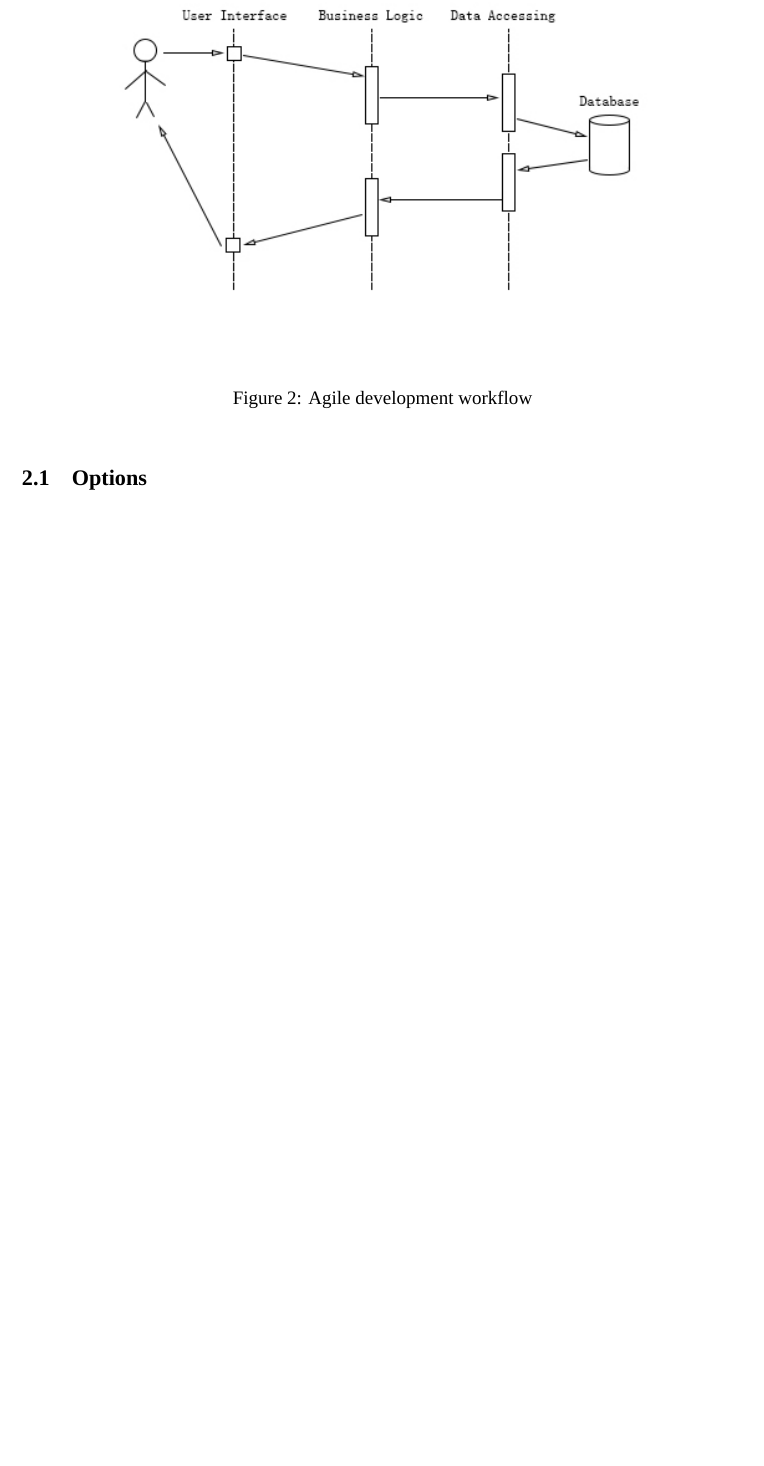
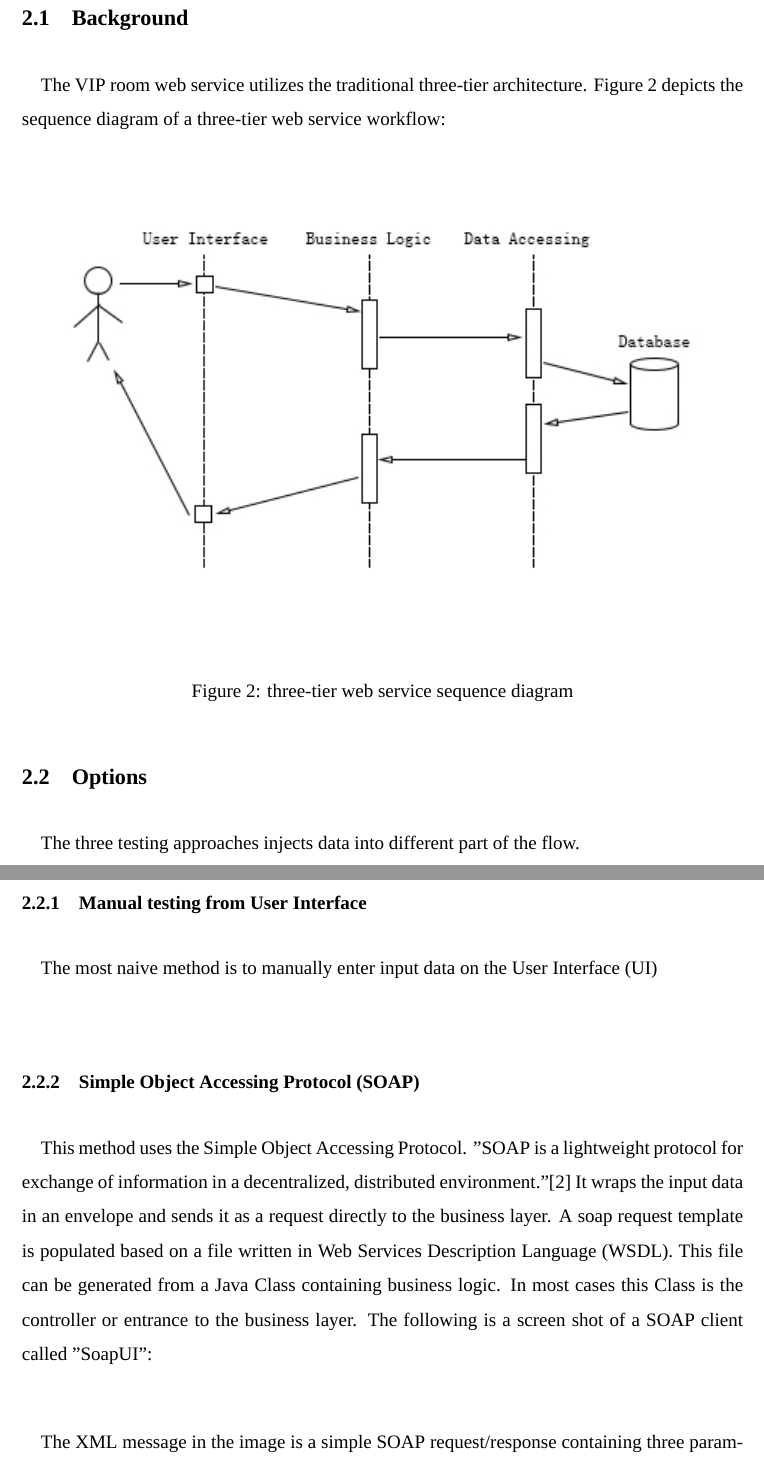
Before and after one commit to fandw/wkrpt1, a LaTeX document (wkrpt.tex): part of page 8 of 11 before the commit and two parts of pages 8 and 9 of 14 after it, the two joined at a grey line, cut at the place of the change, the shorter picture padded with empty space. Compiled offline with XeLaTeX; a missing font is replaced by an installed copy or a similar font.

Commit message:
update
Started on program spec

```diff
--- a/wkrpt.tex
+++ b/wkrpt.tex
@@ -78,11 +78,19 @@ conclusions, and makes a recommendation. The reader is expected to have reasonab
 \newpage
 
 \section{Problem Specification}
+\subsection{Background}
+The VIP room web service utilizes the traditional three-tier architecture. Figure 2 depicts the sequence diagram of a three-tier web service workflow:
 
 \begin{figure}[ht!]
 \centering
-\includegraphics[width=12.5cm,height=12.5cm,keepaspectratio]{img/three_tier.jpg}
-\caption{Agile development workflow}
+\includegraphics[width=15cm,height=15cm,keepaspectratio]{img/three_tier.jpg}
+\caption{three-tier web service sequence diagram}
 \label{overflow}
 \end{figure}
+
 \subsection{Options}
+The three testing approaches injects data into different part of the flow.\\
+\subsubsection{Manual testing from User Interface}
+	The most naive method is to manually enter input data on the User Interface (UI) \\
+\subsubsection{Simple Object Accessing Protocol (SOAP)}
+	This method uses the Simple Object Accessing Protocol. "SOAP is a lightweight protocol for exchange of information in a decentralized, distributed environment."\cite{soap} It wraps the input data in an envelope and sends it as a request directly to the business layer. A soap request template is populated based on a file written in Web Services Description Language (WSDL). This file can be generated from a Java Class containing business logic. In most cases this Class is the controller or entrance to the business layer. The following is a screen shot of a SOAP client called "SoapUI":\\
@@ -88,0 +102,4 @@ conclusions, and makes a recommendation. The reader is expected to have reasonab
+\label{overflow}
+\end{figure}
+
+The XML message in the image is a simple SOAP request/response containing three parameters. This request template is populated from WSDL file generated by the following Java Class:\\
```
Also changed, not shown: wkrpt.tex (17 more changed lines).
